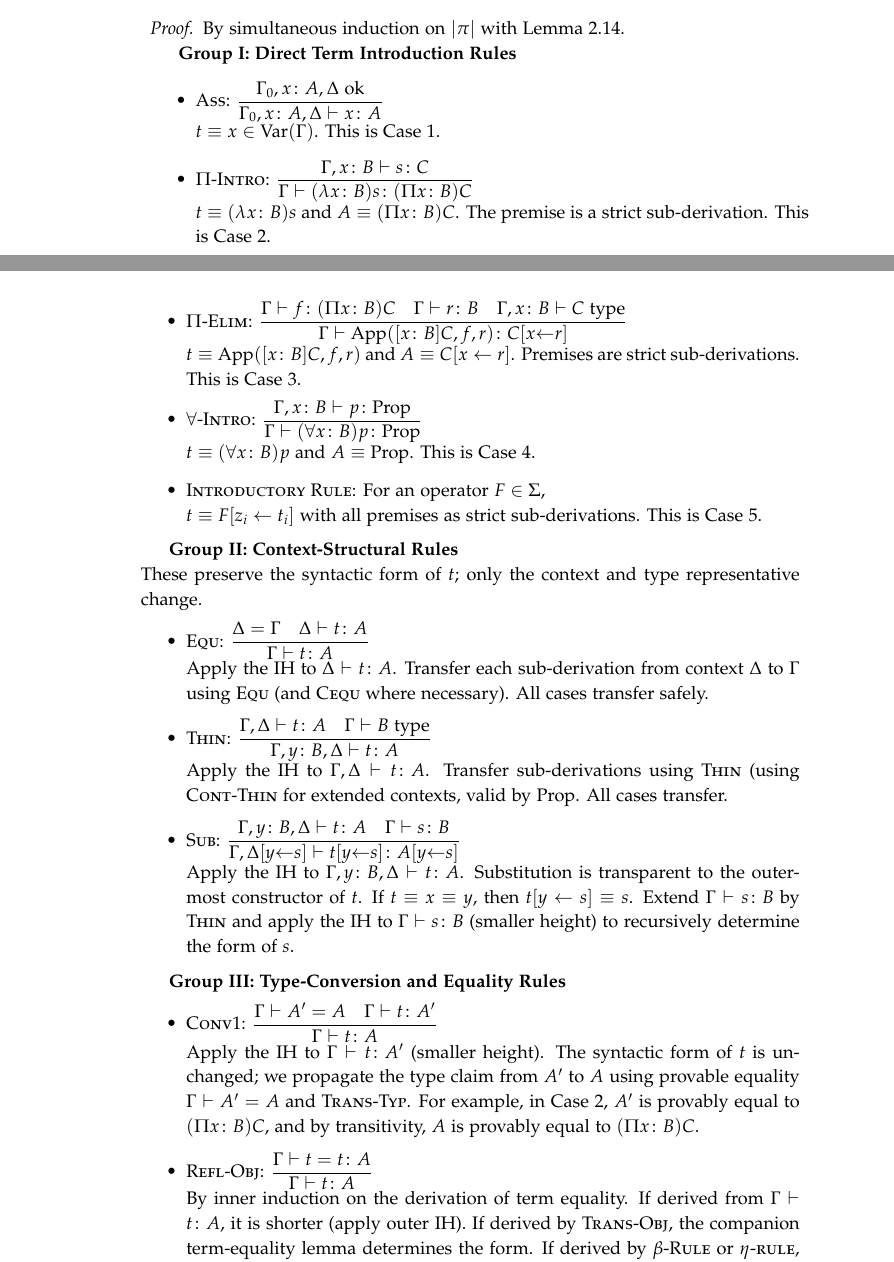
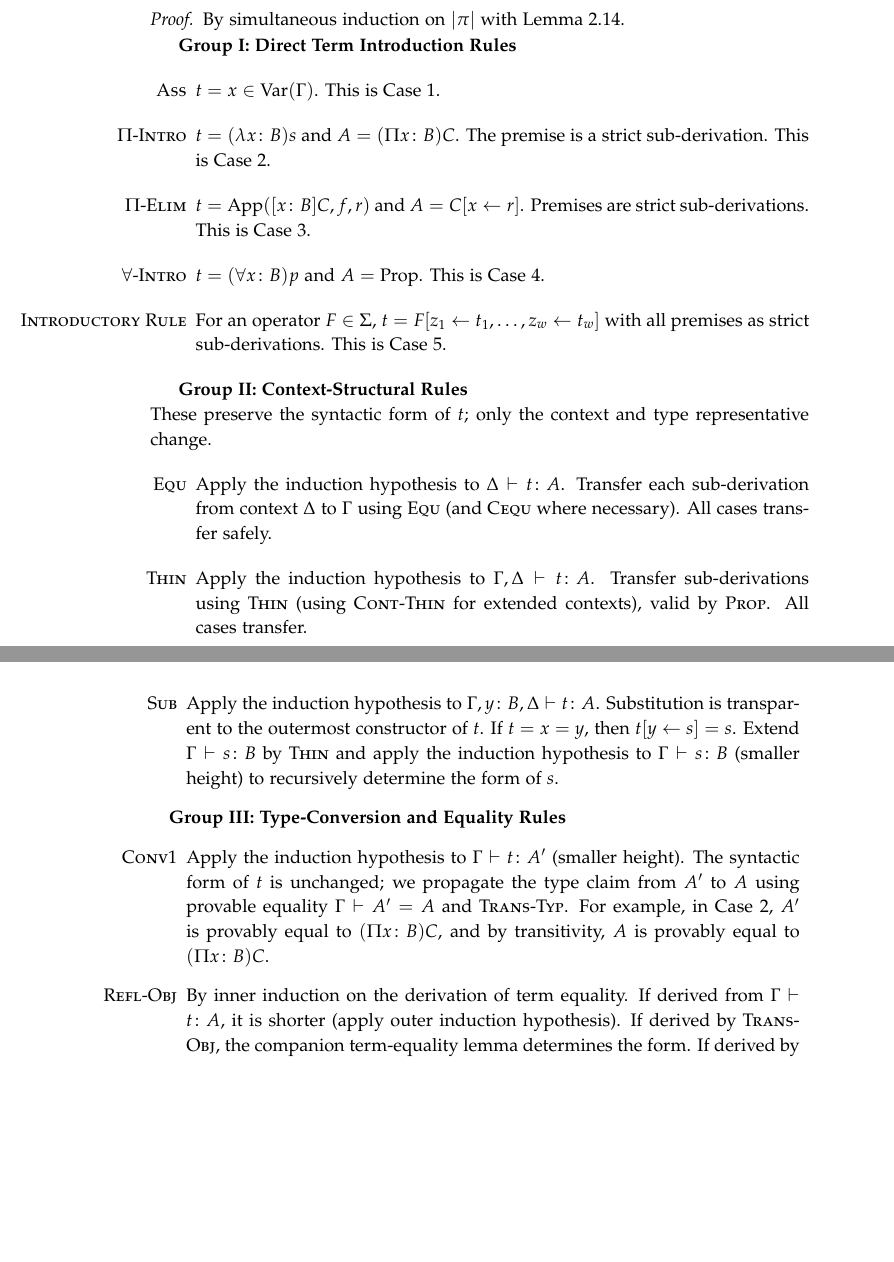
Before and after one commit to CarlosFerLo/tfg, a LaTeX thesis (main.tex, which reads appendix/inversion_lemmas.tex): two parts of pages 72 and 73 of 79, joined at a grey line, cut so that both start at the same text, the shorter picture padded with empty space. The pictures show the PDF file main.pdf that the author committed with the source.

Commit message:
make proof of inversion lemmas a bit more readable

```diff
--- a/appendix/inversion_lemmas.tex
+++ b/appendix/inversion_lemmas.tex
@@ -14,9 +15 @@ Now we proof the inversion lemmas by simultaneous structural induction on deriva
 
-        \item \ref{rule:prop-type}: $\dfrac{\Gamma \vdash p \colon \Prop}{\Gamma \vdash \Proof(p) \type}$ \\
-        $A \equiv \Proof(p)$. The premise $\Gamma \vdash p \colon \Prop$ is a strict sub-derivation. This is Case 2.
-
-        \item \ref{rule:prod-form}: $\dfrac{\Gamma, x \colon B \vdash C \type}{\Gamma \vdash (\Pi x \colon B)C \type}$ \\
-        $A \equiv (\Pi x \colon B)C$. The premise $\Gamma, x \colon B \vdash C \type$ is a strict sub-derivation. This is Case 3.
-
-        \item \textsc{Introductory Rule}: For a sort symbol $S \in \Sigma$ with rule $z_1\colon C_1,\ldots,z_w \colon C_w \vdash S \type$,
-        \[ \dfrac{\Gamma \vdash t_1 \colon C_1 \quad \cdots \quad \Gamma \vdash t_w \colon C_w[z_1{\leftarrow}t_1,\ldots,z_{w-1}{\leftarrow}t_{w-1}]}{\Gamma \vdash S[z_1{\leftarrow}t_1,\ldots,z_w{\leftarrow}t_w] \type} \]
@@ -29,2 +25,0 @@ Now we proof the inversion lemmas by simultaneous structural induction on deriva
-        \item \ref{rule:equ}: $\dfrac{\Delta = \Gamma \quad \Delta \vdash A \type}{\Gamma \vdash A \type}$ \\
-        Apply the IH to $\Delta \vdash A \type$ (smaller $|\pi|$). One of the four cases holds in context $\Delta$. Transfer each to $\Gamma$:
@@ -36,9 +34,8 @@ Now we proof the inversion lemmas by simultaneous structural induction on deriva
         \end{itemize}
 
-        \item \ref{rule:thin}: $\dfrac{\Gamma,\Delta \vdash A \type \quad \Gamma \vdash B \type}{\Gamma, y \colon B, \Delta \vdash A \type}$ \\
-        Apply the IH to $\Gamma,\Delta \vdash A \type$. Transfer sub-derivations to $(\Gamma, y\colon B, \Delta)$ using \ref{rule:thin} (using \ref{rule:cont-thin} for the extended context in Case 3). All four cases transfer.
+        \item[\ref{rule:thin}]
+        Apply the induction hypothesis to $\Gamma,\Delta \vdash A \type$. Transfer sub-derivations to $(\Gamma, y\colon B, \Delta)$ using \ref{rule:thin} (using \ref{rule:cont-thin} for the extended context in Case 3). All four cases transfer.
 
-        \item \ref{rule:sub}: $\dfrac{\Gamma, y \colon B, \Delta \vdash A \type \quad \Gamma \vdash s \colon B}{\Gamma, \Delta[y{\leftarrow}s] \vdash A[y{\leftarrow}s] \type}$ \\
-        Apply the IH to $\Gamma, y \colon B, \Delta \vdash A \type$. Substitution preserves the outermost constructor.
+        \item[\ref{rule:sub}]
+        Apply the induction hypothesis to $\Gamma, y \colon B, \Delta \vdash A \type$. Substitution preserves the outermost constructor.
         \begin{itemize}
-            \item Case 1: $A[y \leftarrow s] \equiv \Prop$.
@@ -50,4 +48,3 @@ Now we proof the inversion lemmas by simultaneous structural induction on deriva
 
     \textbf{Group III: The Reflection and Equality Rules}
     \begin{itemize}
-        \item \ref{rule:reflection2}: $\dfrac{\Gamma \vdash t \colon A}{\Gamma \vdash A \type}$ \\
@@ -60 +53,0 @@ Now we proof the inversion lemmas by simultaneous structural induction on deriva
-            \item Lemma \ref{lemma:in-rule-cases} Case 5 ($t \equiv F[z_i\leftarrow t_i]$, $A \equiv D[z_i\leftarrow t_i]$): Apply \ref{rule:reflection2} to $\Gamma \vdash F[z_i\leftarrow t_i] \colon D[z_i\leftarrow t_i]$ (shorter) to get $\Gamma \vdash A \type$. Apply the IH.
@@ -61,3 +59,2 @@ Now we proof the inversion lemmas by simultaneous structural induction on deriva
         \end{itemize}
 
-        \item \ref{rule:refl-typ}: $\dfrac{\Gamma \vdash A = A}{\Gamma \vdash A \type}$ \\
@@ -77,41 +75,34 @@ Now we proof the inversion lemmas by simultaneous structural induction on deriva
 
     \textbf{Group I: Direct Term Introduction Rules}
     \begin{itemize}
-        \item \ref{rule:ass}: $\dfrac{\Gamma_0, x\colon A, \Delta \text{ ok}}{\Gamma_0, x\colon A, \Delta \vdash x \colon A}$ \\
-        $t \equiv x \in \Var(\Gamma)$. This is Case 1.
+        \item[\ref{rule:ass}] $t = x \in \Var(\Gamma)$. This is Case 1.
 
-        \item \ref{rule:prod-intro}: $\dfrac{\Gamma, x \colon B \vdash s \colon C}{\Gamma \vdash (\lambda x \colon B)s \colon (\Pi x \colon B)C}$ \\
-        $t \equiv (\lambda x\colon B)s$ and $A \equiv (\Pi x\colon B)C$. The premise is a strict sub-derivation. This is Case 2.
+        \item[\ref{rule:prod-intro}] $t = (\lambda x\colon B)s$ and $A = (\Pi x\colon B)C$. The premise is a strict sub-derivation. This is Case 2.
 
-        \item \ref{rule:prod-elim}: $\dfrac{\Gamma \vdash f \colon (\Pi x \colon B)C \quad \Gamma \vdash r \colon B \quad \Gamma, x\colon B \vdash C \type}{\Gamma \vdash \App([x\colon B]C, f, r) \colon C[x{\leftarrow}r]}$ \\
-        $t \equiv \App([x\colon B]C,f,r)$ and $A \equiv C[x\leftarrow r]$. Premises are strict sub-derivations. This is Case 3.
+        \item[\ref{rule:prod-elim}] $t = \App([x\colon B]C,f,r)$ and $A = C[x\leftarrow r]$. Premises are strict sub-derivations. This is Case 3.
 
-        \item \ref{rule:forall-intro}: $\dfrac{\Gamma, x \colon B \vdash p \colon \Prop}{\Gamma \vdash (\forall x \colon B)p \colon \Prop}$ \\
-        $t \equiv (\forall x\colon B)p$ and $A \equiv \Prop$. This is Case 4.
+        \item[\ref{rule:forall-intro}] $t = (\forall x\colon B)p$ and $A = \Prop$. This is Case 4.
 
-        \item \textsc{Introductory Rule}: For an operator $F \in \Sigma$, \\
-        $t \equiv F[z_i \leftarrow t_i]$ with all premises as strict sub-derivations. This is Case 5.
+        \item[\textsc{Introductory Rule}] For an operator $F \in \Sigma$,
+        $t = F[z_1 \leftarrow t_1, \dots, z_w \leftarrow t_w]$ with all premises as strict sub-derivations. This is Case 5.
     \end{itemize}
 
     \textbf{Group II: Context-Structural Rules} \\
     These preserve the syntactic form of $t$; only the context and type representative change.
     \begin{itemize}
-        \item \ref{rule:equ}: $\dfrac{\Delta = \Gamma \quad \Delta \vdash t \colon A}{\Gamma \vdash t \colon A}$ \\
-        Apply the IH to $\Delta \vdash t \colon A$. Transfer each sub-derivation from context $\Delta$ to $\Gamma$ using \ref{rule:equ} (and \ref{rule:cequ} where necessary). All cases transfer safely.
+        \item[\ref{rule:equ}] Apply the induction hypothesis to $\Delta \vdash t \colon A$. Transfer each sub-derivation from context $\Delta$ to $\Gamma$ using \ref{rule:equ} (and \ref{rule:cequ} where necessary). All cases transfer safely.
 
-        \item \ref{rule:thin}: $\dfrac{\Gamma,\Delta \vdash t\colon A \quad \Gamma \vdash B \type}{\Gamma, y\colon B, \Delta \vdash t\colon A}$ \\
-        Apply the IH to $\Gamma,\Delta \vdash t\colon A$. Transfer sub-derivations using \ref{rule:thin} (using \ref{rule:cont-thin} for extended contexts, valid by Prop. All cases transfer.
+        \item[\ref{rule:thin}] Apply the induction hypothesis to $\Gamma,\Delta \vdash t\colon A$. Transfer sub-derivations using \ref{rule:thin} (using \ref{rule:cont-thin} for extended contexts), valid by \ref{rule:prop}. All cases transfer.
 
-        \item \ref{rule:sub}: $\dfrac{\Gamma, y\colon B, \Delta \vdash t\colon A \quad \Gamma \vdash s\colon B}{\Gamma, \Delta[y{\leftarrow}s] \vdash t[y{\leftarrow}s] \colon A[y{\leftarrow}s]}$ \\
-        Apply the IH to $\Gamma,y\colon B,\Delta \vdash t\colon A$. Substitution is transparent to the outermost constructor of $t$. If $t \equiv x \equiv y$, then $t[y\leftarrow s] \equiv s$. Extend $\Gamma \vdash s\colon B$ by \ref{rule:thin} and apply the IH to $\Gamma \vdash s\colon B$ (smaller height) to recursively determine the form of $s$.
+        \item[\ref{rule:sub}] Apply the induction hypothesis to $\Gamma,y\colon B,\Delta \vdash t\colon A$. Substitution is transparent to the outermost constructor of $t$. If $t = x = y$, then $t[y\leftarrow s] = s$. Extend $\Gamma \vdash s\colon B$ by \ref{rule:thin} and apply the induction hypothesis to $\Gamma \vdash s\colon B$ (smaller height) to recursively determine the form of $s$.
     \end{itemize}
 
     \textbf{Group III: Type-Conversion and Equality Rules}
     \begin{itemize}
-        \item \ref{rule:conv1}: $\dfrac{\Gamma \vdash A' = A \quad \Gamma \vdash t \colon A'}{\Gamma \vdash t \colon A}$ \\
-        Apply the IH to $\Gamma \vdash t \colon A'$ (smaller height). The syntactic form of $t$ is unchanged; we propagate the type claim from $A'$ to $A$ using provable equality $\Gamma \vdash A' = A$ and \ref{rule:trans-typ}. For example, in Case 2, $A'$ is provably equal to $(\Pi x\colon B)C$, and by transitivity, $A$ is provably equal to $(\Pi x\colon B)C$.
+        \item[\ref{rule:conv1}]
+        Apply the induction hypothesis to $\Gamma \vdash t \colon A'$ (smaller height). The syntactic form of $t$ is unchanged; we propagate the type claim from $A'$ to $A$ using provable equality $\Gamma \vdash A' = A$ and \ref{rule:trans-typ}. For example, in Case 2, $A'$ is provably equal to $(\Pi x\colon B)C$, and by transitivity, $A$ is provably equal to $(\Pi x\colon B)C$.
 
-        \item \ref{rule:refl-obj}: $\dfrac{\Gamma \vdash t = t \colon A}{\Gamma \vdash t \colon A}$ \\
-        By inner induction on the derivation of term equality. If derived from $\Gamma \vdash t\colon A$, it is shorter (apply outer IH). If derived by \ref{rule:trans-obj}, the companion term-equality lemma determines the form. If derived by \ref{rule:beta-rule} or \ref{rule:eta-rule}, $t$ maps directly to Case 3 or Case 2, respectively.
+        \item[\ref{rule:refl-obj}]
+        By inner induction on the derivation of term equality. If derived from $\Gamma \vdash t\colon A$, it is shorter (apply outer induction hypothesis). If derived by \ref{rule:trans-obj}, the companion term-equality lemma determines the form. If derived by \ref{rule:beta-rule} or \ref{rule:eta-rule}, $t$ maps directly to Case 3 or Case 2, respectively.
     \end{itemize}
 \end{proof}
```
Also changed, not shown: main.pdf, appendix/inversion_lemmas.tex (56 more changed lines).
